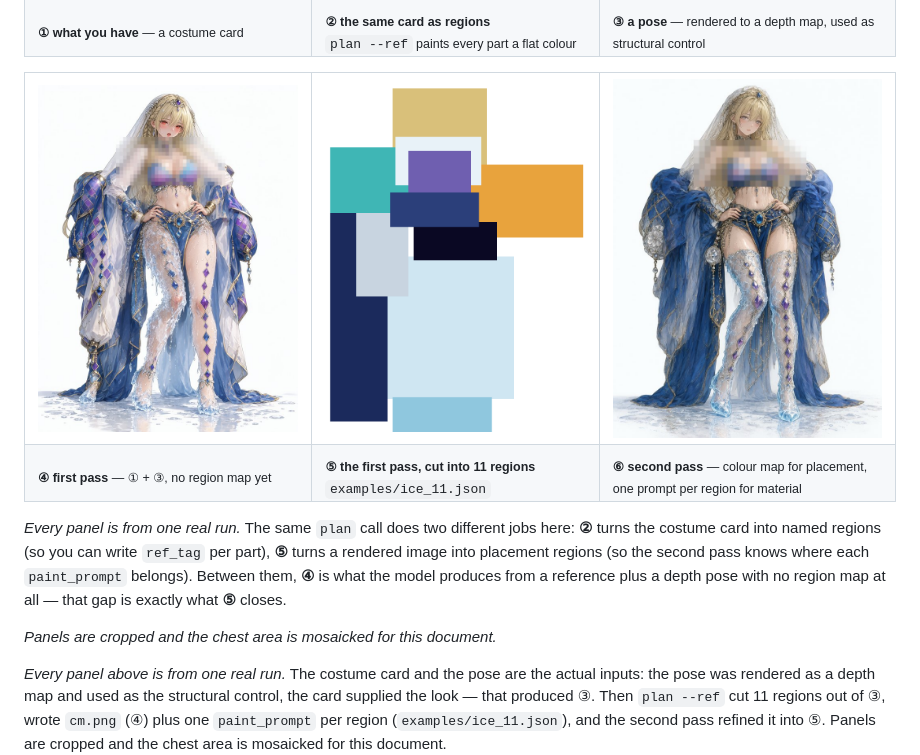
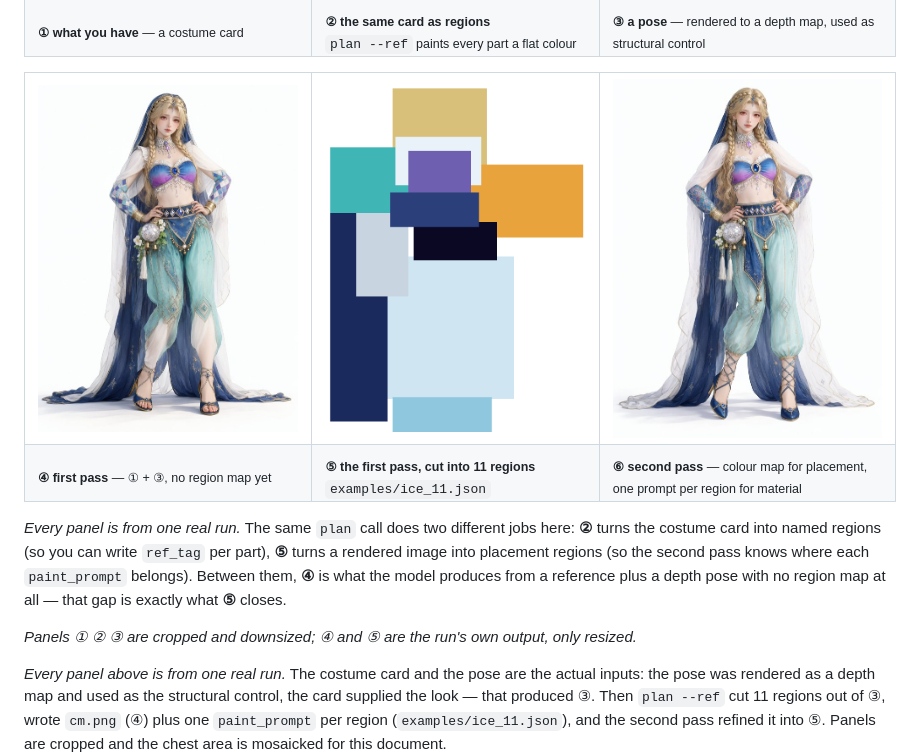
Before and after one commit to blackll7/MOSS-image-edit-grabtag, a Markdown page: README.md, the part around the change. Rendered like a GitHub page; pictures changed too: docs/images/example-pass1.jpg, docs/images/example-result.jpg.

Commit message:
docs: swap the example passes for the cleaner run, drop the mosaic note

```diff
--- a/README.md
+++ b/README.md
@@ -95,7 +95,7 @@ flowchart LR
 
 *Every panel is from one real run.* The same `plan` call does two different jobs here: **②** turns the costume card into named regions (so you can write `ref_tag` per part), **⑤** turns a rendered image into placement regions (so the second pass knows where each `paint_prompt` belongs). Between them, **④** is what the model produces from a reference plus a depth pose with no region map at all — that gap is exactly what **⑤** closes.
 
-*Panels are cropped and the chest area is mosaicked for this document.*
+*Panels ① ② ③ are cropped and downsized; ④ and ⑤ are the run's own output, only resized.*
 
 *Every panel above is from one real run.* The costume card and the pose are the actual inputs: the pose was rendered as a depth map and used as the structural control, the card supplied the look — that produced ③. Then `plan --ref` cut 11 regions out of ③, wrote `cm.png` (④) plus one `paint_prompt` per region (`examples/ice_11.json`), and the second pass refined it into ⑤. Panels are cropped and the chest area is mosaicked for this document.
 
```
Also changed, not shown: README.zh.md (+1 -1 lines).
